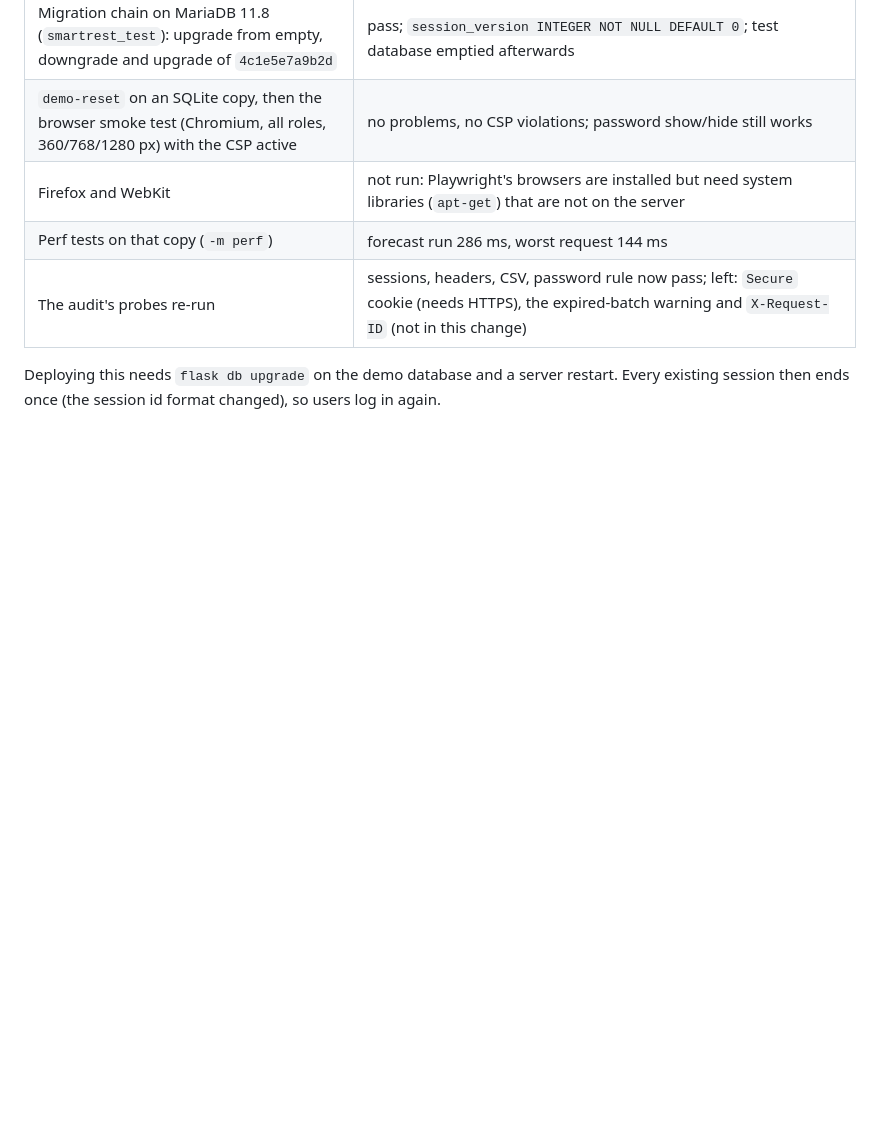
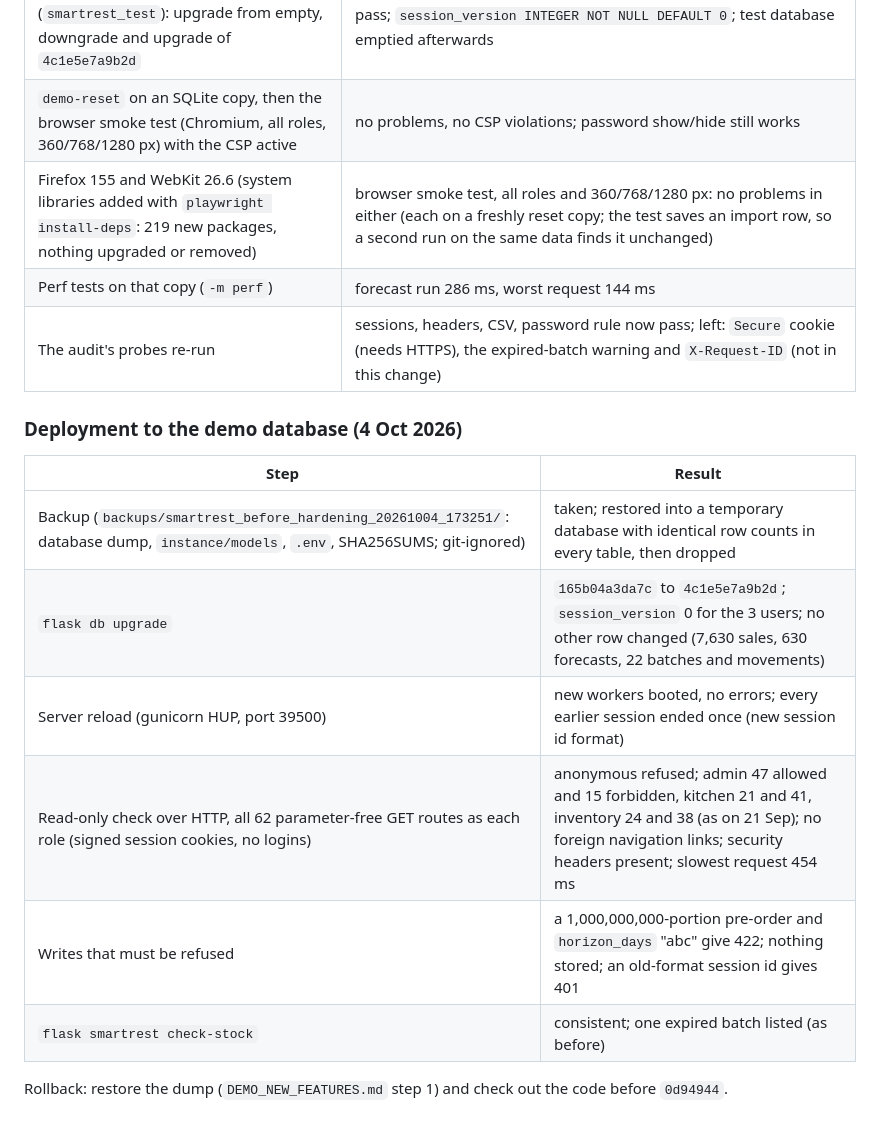
Before and after one commit to sashiiimp/SmartRestaurant, a Markdown page: docs/TEST_LOG.md, the part around the change. Rendered like a GitHub page; blank space fills up the shorter version.

Commit message:
Record the deployment of the audit fixes and the Firefox and WebKit runs
Migration 4c1e5e7a9b2d applied to the demo database after a verified backup,
server reloaded, read-only route check and refused-write checks passed. The
browser smoke test now also passes in Firefox 155 and WebKit 26.6.

Co-Authored-By: Claude Opus 5.5 <noreply@anthropic.com>

```diff
--- a/docs/TEST_LOG.md
+++ b/docs/TEST_LOG.md
@@ -240,9 +240,19 @@ tests no longer run as part of `-m "not mysql"`.
 | MariaDB tests (`pytest -q -m mysql` against `smartrest_test`) | 10 passed |
 | Migration chain on MariaDB 11.8 (`smartrest_test`): upgrade from empty, downgrade and upgrade of `4c1e5e7a9b2d` | pass; `session_version INTEGER NOT NULL DEFAULT 0`; test database emptied afterwards |
 | `demo-reset` on an SQLite copy, then the browser smoke test (Chromium, all roles, 360/768/1280 px) with the CSP active | no problems, no CSP violations; password show/hide still works |
-| Firefox and WebKit | not run: Playwright's browsers are installed but need system libraries (`apt-get`) that are not on the server |
+| Firefox 155 and WebKit 26.6 (system libraries added with `playwright install-deps`: 219 new packages, nothing upgraded or removed) | browser smoke test, all roles and 360/768/1280 px: no problems in either (each on a freshly reset copy; the test saves an import row, so a second run on the same data finds it unchanged) |
 | Perf tests on that copy (`-m perf`) | forecast run 286 ms, worst request 144 ms |
 | The audit's probes re-run | sessions, headers, CSV, password rule now pass; left: `Secure` cookie (needs HTTPS), the expired-batch warning and `X-Request-ID` (not in this change) |
 
-Deploying this needs `flask db upgrade` on the demo database and a server restart. Every existing session then ends
-once (the session id format changed), so users log in again.
+### Deployment to the demo database (4 Oct 2026)
+
+| Step | Result |
+|---|---|
+| Backup (`backups/smartrest_before_hardening_20261004_173251/`: database dump, `instance/models`, `.env`, SHA256SUMS; git-ignored) | taken; restored into a temporary database with identical row counts in every table, then dropped |
+| `flask db upgrade` | `165b04a3da7c` to `4c1e5e7a9b2d`; `session_version` 0 for the 3 users; no other row changed (7,630 sales, 630 forecasts, 22 batches and movements) |
+| Server reload (gunicorn HUP, port 39500) | new workers booted, no errors; every earlier session ended once (new session id format) |
+| Read-only check over HTTP, all 62 parameter-free GET routes as each role (signed session cookies, no logins) | anonymous refused; admin 47 allowed and 15 forbidden, kitchen 21 and 41, inventory 24 and 38 (as on 21 Sep); no foreign navigation links; security headers present; slowest request 454 ms |
+| Writes that must be refused | a 1,000,000,000-portion pre-order and `horizon_days` "abc" give 422; nothing stored; an old-format session id gives 401 |
+| `flask smartrest check-stock` | consistent; one expired batch listed (as before) |
+
+Rollback: restore the dump (`DEMO_NEW_FEATURES.md` step 1) and check out the code before `0d94944`.
```
Also changed, not shown: CLAUDE.md (+1 -1 lines).
